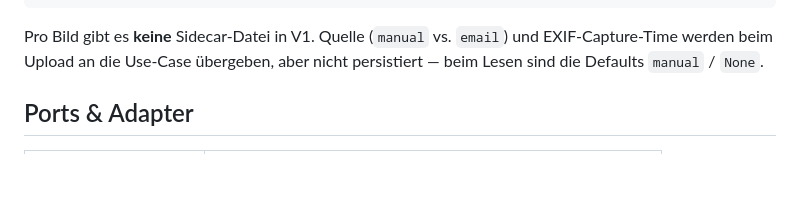
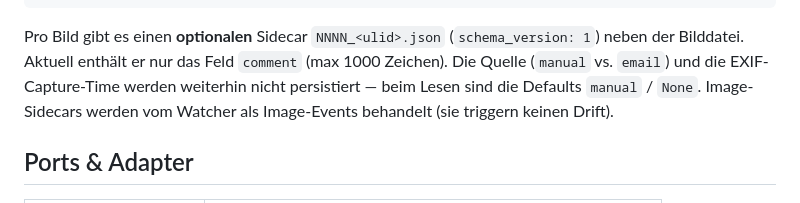
Before and after one commit to eraschle/edelrep, a Markdown page: docs/architecture.md, the part around the change. Rendered like a GitHub page; blank space fills up the shorter version.

Commit message:
docs: document optional per-image sidecar
Co-Authored-By: Claude Opus 4.7 (1M context) <noreply@anthropic.com>

````diff
--- a/docs/architecture.md
+++ b/docs/architecture.md
@@ -122,7 +122,7 @@ Sidecar-Schemas (alle mit `schema_version: 1`):
 }
 ```
 
-Pro Bild gibt es **keine** Sidecar-Datei in V1. Quelle (`manual` vs. `email`) und EXIF-Capture-Time werden beim Upload an die Use-Case übergeben, aber nicht persistiert — beim Lesen sind die Defaults `manual` / `None`.
+Pro Bild gibt es einen **optionalen** Sidecar `NNNN_<ulid>.json` (`schema_version: 1`) neben der Bilddatei. Aktuell enthält er nur das Feld `comment` (max 1000 Zeichen). Die Quelle (`manual` vs. `email`) und die EXIF-Capture-Time werden weiterhin nicht persistiert — beim Lesen sind die Defaults `manual` / `None`. Image-Sidecars werden vom Watcher als Image-Events behandelt (sie triggern keinen Drift).
 
 ## Ports & Adapter
 
````
